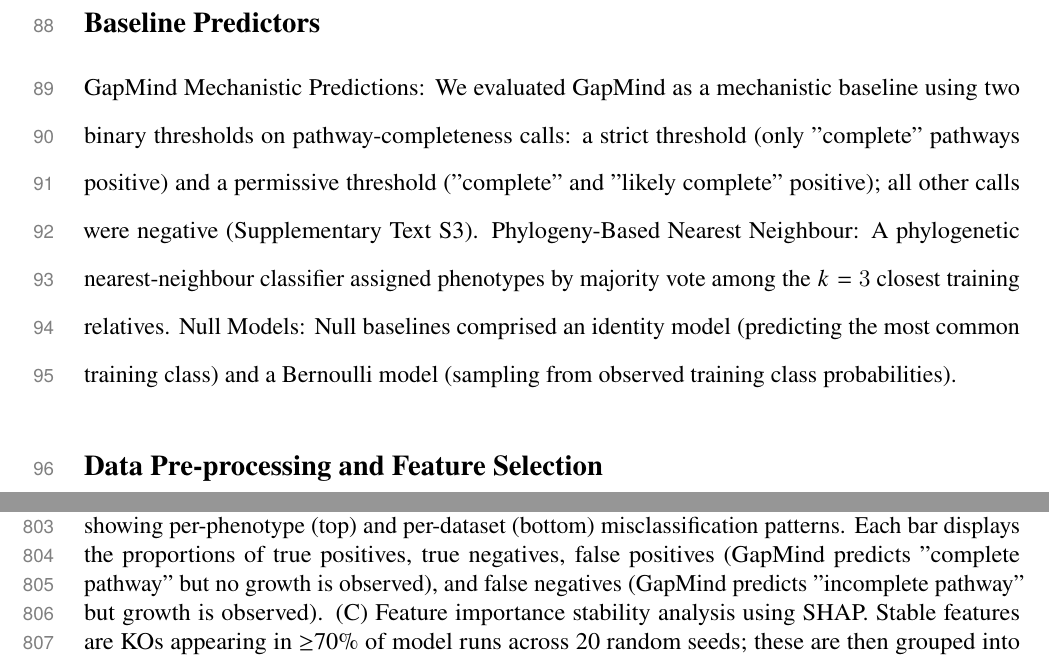
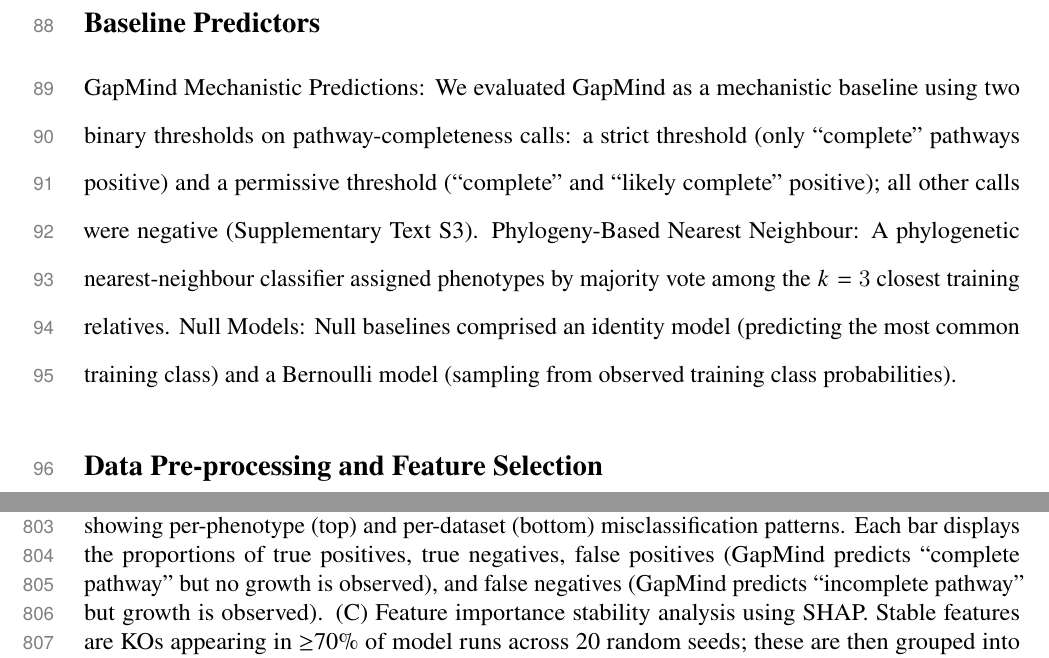
Before and after one commit to kbasecollaborations/trait-prediction-manuscript, a LaTeX paper (main.tex, which reads sections/methods.tex): two parts of pages 5 and 31 of 58, joined at a grey line, cut so that both start at the same text. Compiled offline with pdfLaTeX.

Commit message:
fix: update quotes based on Mikaela's comments

```diff
--- a/sections/methods.tex
+++ b/sections/methods.tex
@@ -24,7 +24,7 @@ Genomes lacking species-level assignments were placed at genus or family level.
 
 \subsection*{Baseline Predictors}
 
-GapMind Mechanistic Predictions: We evaluated GapMind as a mechanistic baseline using two binary thresholds on pathway-completeness calls: a strict threshold (only "complete" pathways positive) and a permissive threshold ("complete" and "likely complete" positive); all other calls were negative (Supplementary Text~S3). Phylogeny-Based Nearest Neighbour: A phylogenetic nearest-neighbour classifier assigned phenotypes by majority vote among the $k=3$ closest training relatives. Null Models: Null baselines comprised an identity model (predicting the most common training class) and a Bernoulli model (sampling from observed training class probabilities).
+GapMind Mechanistic Predictions: We evaluated GapMind as a mechanistic baseline using two binary thresholds on pathway-completeness calls: a strict threshold (only ``complete'' pathways positive) and a permissive threshold (``complete'' and ``likely complete'' positive); all other calls were negative (Supplementary Text~S3). Phylogeny-Based Nearest Neighbour: A phylogenetic nearest-neighbour classifier assigned phenotypes by majority vote among the $k=3$ closest training relatives. Null Models: Null baselines comprised an identity model (predicting the most common training class) and a Bernoulli model (sampling from observed training class probabilities).
 
 \subsection*{Data Pre-processing and Feature Selection}
 
```
Also changed, not shown: sections/tables_figures.tex (+1 -1 lines).
